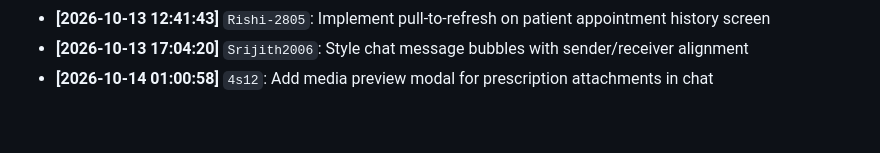
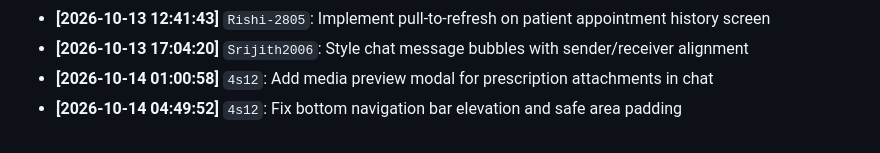
Before and after one commit to VijaySathappan79/MedBridge, a Markdown page: BUILD_LOG.md, the part around the change. Rendered like a GitHub page.

Commit message:
Fix bottom navigation bar elevation and safe area padding

```diff
--- a/BUILD_LOG.md
+++ b/BUILD_LOG.md
@@ -69,3 +69,4 @@ Automated development log tracking module progress, backend connections, and col
 - **[2026-10-13 12:41:43]** `Rishi-2805`: Implement pull-to-refresh on patient appointment history screen
 - **[2026-10-13 17:04:20]** `Srijith2006`: Style chat message bubbles with sender/receiver alignment
 - **[2026-10-14 01:00:58]** `4s12`: Add media preview modal for prescription attachments in chat
+- **[2026-10-14 04:49:52]** `4s12`: Fix bottom navigation bar elevation and safe area padding
```
